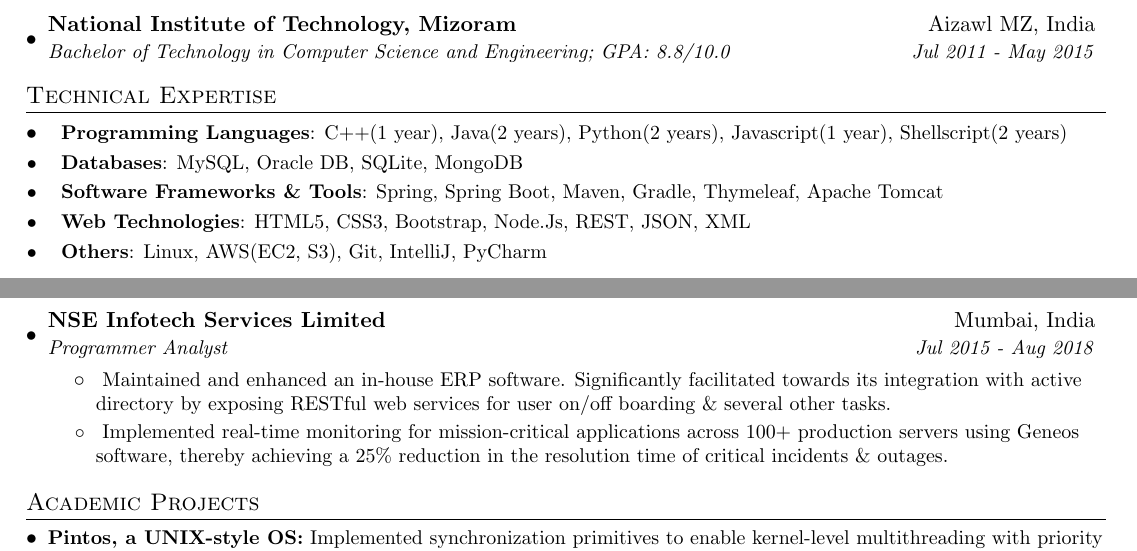
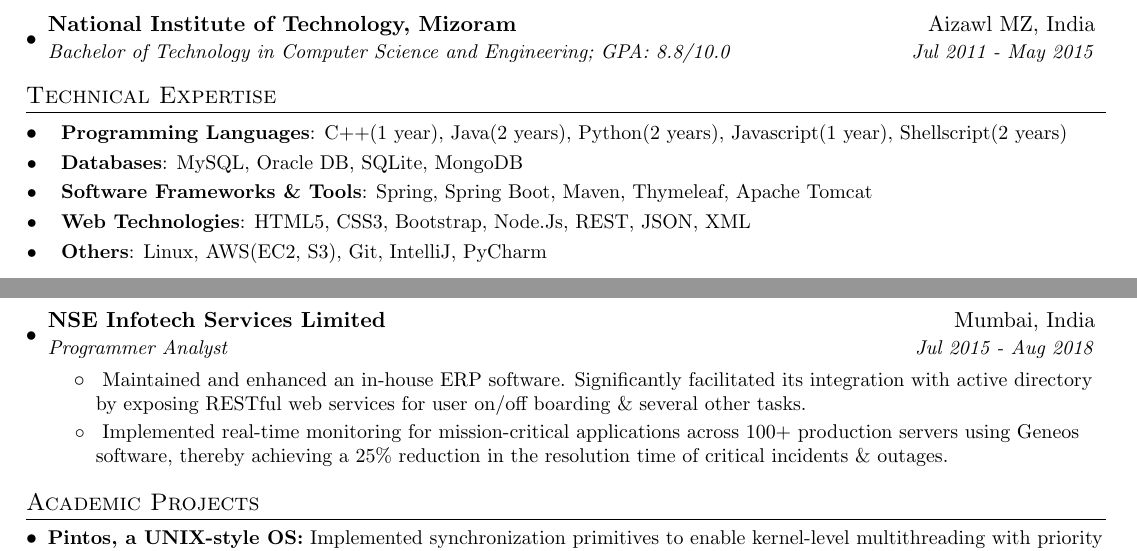
Before and after one commit to animeshpaul91/My-Resume, a LaTeX CV (myresume.tex): two parts of the page, joined at a grey line, cut so that both start at the same text. Compiled offline with pdfLaTeX.

Commit message:
Removed Gradle from Skills

```diff
--- a/myresume.tex
+++ b/myresume.tex
@@ -101,7 +101,7 @@
      \textbf{Databases}{: MySQL, Oracle DB, SQLite, MongoDB}
      }
  \resumeSubItem{}{
-     \textbf{Software Frameworks \& Tools}{: Spring, Spring Boot, Maven, Gradle, Thymeleaf, Apache Tomcat}
+     \textbf{Software Frameworks \& Tools}{: Spring, Spring Boot, Maven, Thymeleaf, Apache Tomcat}
     }
  \resumeSubItem{}{
      \textbf{Web Technologies}{: HTML5, CSS3, Bootstrap, Node.Js, REST, JSON, XML}
@@ -140,7 +140,7 @@
       {Programmer Analyst}{Jul 2015 - Aug 2018}
       \resumeItemListStart
       \resumeItem{}
-          {Maintained and enhanced an in-house ERP software. Significantly facilitated towards its integration with active directory by exposing RESTful web services for user on/off boarding \& several other tasks.}
+          {Maintained and enhanced an in-house ERP software. Significantly facilitated its integration with active directory by exposing RESTful web services for user on/off boarding \& several other tasks.}
         \resumeItem{}
           {Implemented real-time monitoring for mission-critical applications across 100+ production servers using Geneos software, thereby achieving a 25\% reduction in the resolution time of critical incidents \& outages.}
       \resumeItemListEnd
```
